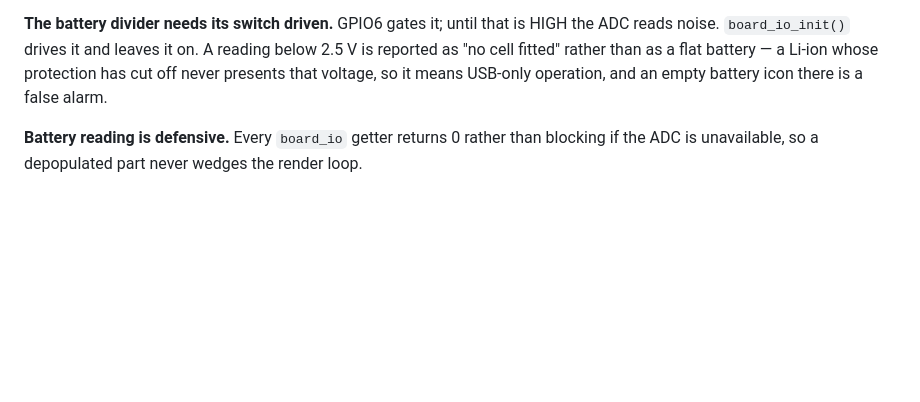
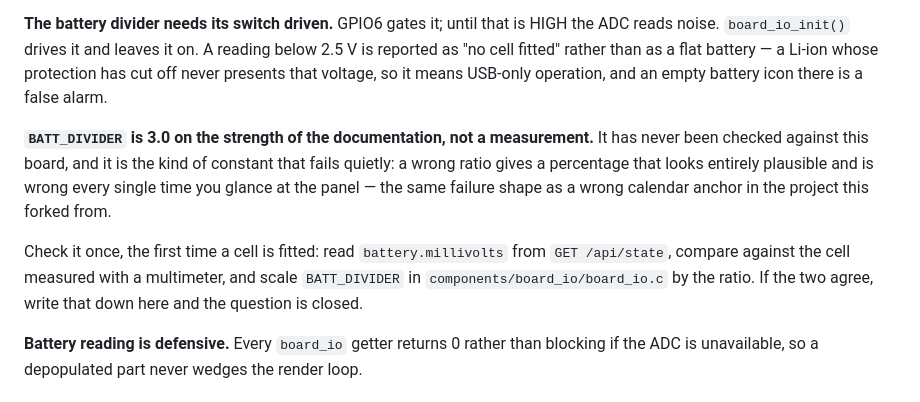
Before and after one commit to david0ha/anki-reader, a Markdown page: docs/board-hardware.md, the part around the change. Drawn GitHub-style; blank space fills up the shorter version.

Commit message:
docs: BATT_DIVIDER is a documented number, not a measured one
3.0 comes from Seeed's documentation and has never been checked against this
board. A wrong ratio there fails quietly — a plausible-looking percentage that
is wrong every time you glance at the panel, which is the same failure shape as
a wrong calendar anchor in the project this forked from. Written down with the
one-off check that closes it, next to the constant it concerns.

Co-Authored-By: Claude Opus 5 (1M context) <noreply@anthropic.com>

```diff
--- a/docs/board-hardware.md
+++ b/docs/board-hardware.md
@@ -40,6 +40,16 @@ noise. `board_io_init()` drives it and leaves it on. A reading below 2.5 V is re
 fitted" rather than as a flat battery — a Li-ion whose protection has cut off never presents that
 voltage, so it means USB-only operation, and an empty battery icon there is a false alarm.
 
+**`BATT_DIVIDER` is 3.0 on the strength of the documentation, not a measurement.** It has never been
+checked against this board, and it is the kind of constant that fails quietly: a wrong ratio gives a
+percentage that looks entirely plausible and is wrong every single time you glance at the panel —
+the same failure shape as a wrong calendar anchor in the project this forked from.
+
+Check it once, the first time a cell is fitted: read `battery.millivolts` from `GET /api/state`,
+compare against the cell measured with a multimeter, and scale `BATT_DIVIDER` in
+`components/board_io/board_io.c` by the ratio. If the two agree, write that down here and the
+question is closed.
+
 **Battery reading is defensive.** Every `board_io` getter returns 0 rather than blocking if the ADC
 is unavailable, so a depopulated part never wedges the render loop.
 
```
